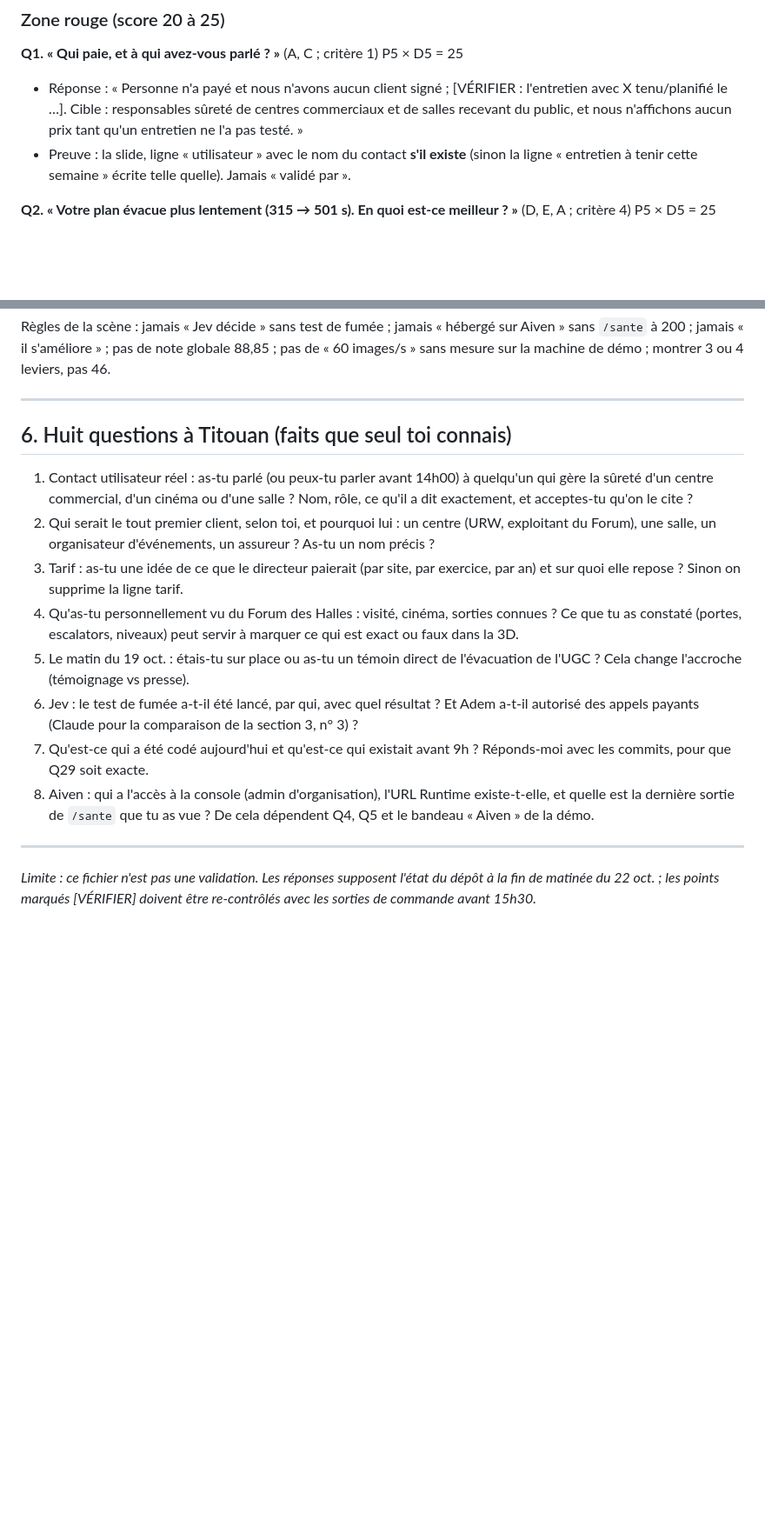
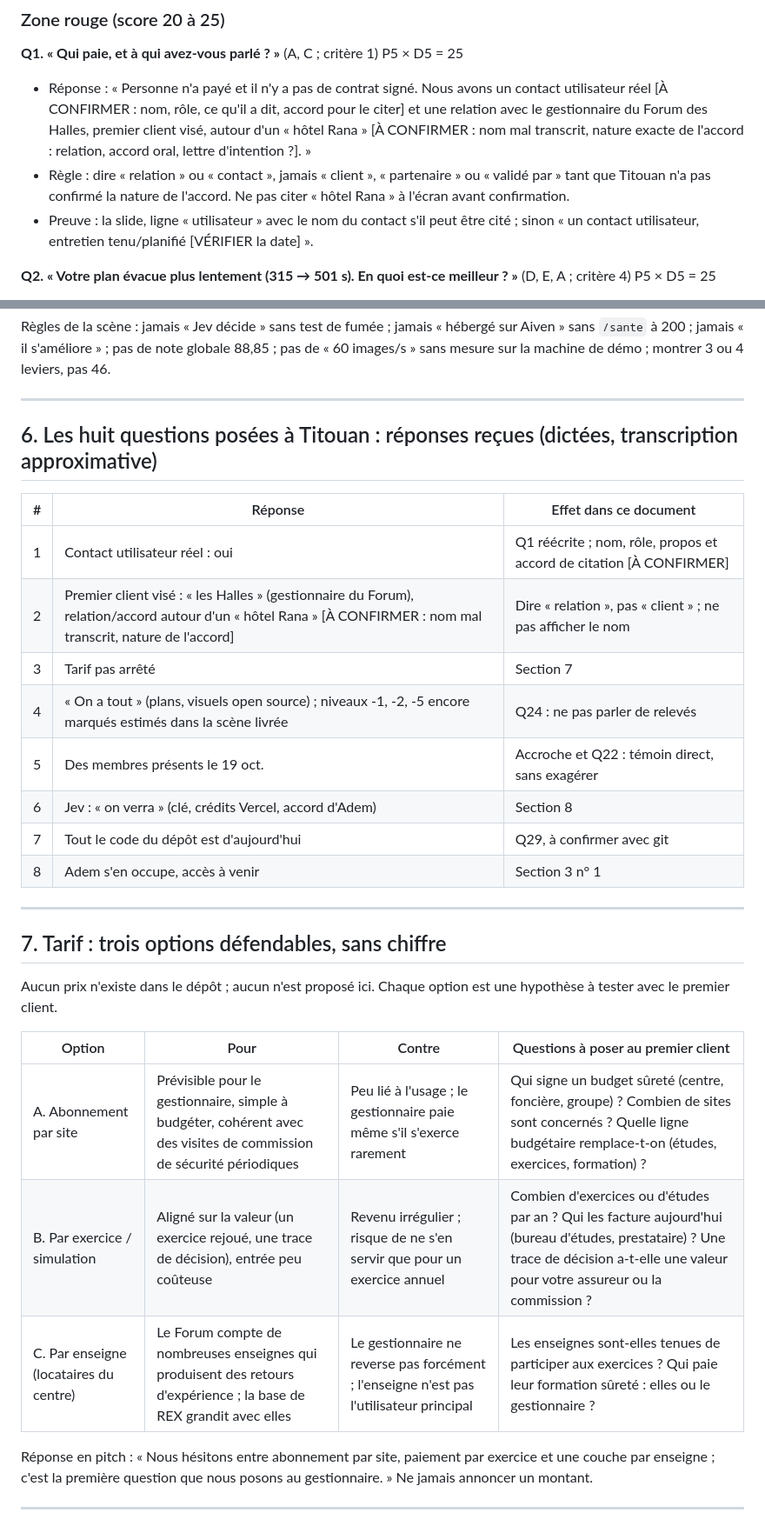
Before and after one commit to adembnn/hack-accel, a Markdown page: reports/titouan/15-sparring-jury.md, 2 parts joined by grey strips. Shown at 87% size. Rendered like a GitHub page; blank space fills up the shorter version.

Commit message:
Recherches de Titouan : sparring du jury mis à jour
Co-Authored-By: Claude Sonnet 5.5 <noreply@anthropic.com>

```diff
--- a/reports/titouan/15-sparring-jury.md
+++ b/reports/titouan/15-sparring-jury.md
@@ -17,8 +17,9 @@ Chaque bloc : juré, critère, réponse en 2 phrases, preuve à montrer à l'éc
 ### Zone rouge (score 20 à 25)
 
 **Q1. « Qui paie, et à qui avez-vous parlé ? »** (A, C ; critère 1) P5 × D5 = 25
-- Réponse : « Personne n'a payé et nous n'avons aucun client signé ; [VÉRIFIER : l'entretien avec X tenu/planifié le …]. Cible : responsables sûreté de centres commerciaux et de salles recevant du public, et nous n'affichons aucun prix tant qu'un entretien ne l'a pas testé. »
-- Preuve : la slide, ligne « utilisateur » avec le nom du contact **s'il existe** (sinon la ligne « entretien à tenir cette semaine » écrite telle quelle). Jamais « validé par ».
+- Réponse : « Personne n'a payé et il n'y a pas de contrat signé. Nous avons un contact utilisateur réel [À CONFIRMER : nom, rôle, ce qu'il a dit, accord pour le citer] et une relation avec le gestionnaire du Forum des Halles, premier client visé, autour d'un « hôtel Rana » [À CONFIRMER : nom mal transcrit, nature exacte de l'accord : relation, accord oral, lettre d'intention ?]. »
+- Règle : dire « relation » ou « contact », jamais « client », « partenaire » ou « validé par » tant que Titouan n'a pas confirmé la nature de l'accord. Ne pas citer « hôtel Rana » à l'écran avant confirmation.
+- Preuve : la slide, ligne « utilisateur » avec le nom du contact s'il peut être cité ; sinon « un contact utilisateur, entretien tenu/planifié [VÉRIFIER la date] ».
 
 **Q2. « Votre plan évacue plus lentement (315 → 501 s). En quoi est-ce meilleur ? »** (D, E, A ; critère 4) P5 × D5 = 25
 - Réponse : « Il n'est pas meilleur partout : il réduit de 24,5 % le temps passé en zone de danger (17 718 → 13 374 personnes-minutes pondérées, 20 graines), mais le temps pour évacuer 90 % passe de 315 à 501 s. L'outil ne tranche pas, il rend l'arbitrage visible au directeur, qui le fait. »
@@ -207,17 +210,32 @@ Règles de la scène : jamais « Jev décide » sans test de fumée ; jamais «
 
 ---
 
-## 6. Huit questions à Titouan (faits que seul toi connais)
+## 6. Les huit questions posées à Titouan : réponses reçues (dictées, transcription approximative)
 
-1. Contact utilisateur réel : as-tu parlé (ou peux-tu parler avant 14h00) à quelqu'un qui gère la sûreté d'un centre commercial, d'un cinéma ou d'une salle ? Nom, rôle, ce qu'il a dit exactement, et acceptes-tu qu'on le cite ?
-2. Qui serait le tout premier client, selon toi, et pourquoi lui : un centre (URW, exploitant du Forum), une salle, un organisateur d'événements, un assureur ? As-tu un nom précis ?
-3. Tarif : as-tu une idée de ce que le directeur paierait (par site, par exercice, par an) et sur quoi elle repose ? Sinon on supprime la ligne tarif.
-4. Qu'as-tu personnellement vu du Forum des Halles : visité, cinéma, sorties connues ? Ce que tu as constaté (portes, escalators, niveaux) peut servir à marquer ce qui est exact ou faux dans la 3D.
-5. Le matin du 19 oct. : étais-tu sur place ou as-tu un témoin direct de l'évacuation de l'UGC ? Cela change l'accroche (témoignage vs presse).
-6. Jev : le test de fumée a-t-il été lancé, par qui, avec quel résultat ? Et Adem a-t-il autorisé des appels payants (Claude pour la comparaison de la section 3, n° 3) ?
-7. Qu'est-ce qui a été codé aujourd'hui et qu'est-ce qui existait avant 9h ? Réponds-moi avec les commits, pour que Q29 soit exacte.
-8. Aiven : qui a l'accès à la console (admin d'organisation), l'URL Runtime existe-t-elle, et quelle est la dernière sortie de `/sante` que tu as vue ? De cela dépendent Q4, Q5 et le bandeau « Aiven » de la démo.
+| # | Réponse | Effet dans ce document |
+|---|---|---|
+| 1 | Contact utilisateur réel : oui | Q1 réécrite ; nom, rôle, propos et accord de citation [À CONFIRMER] |
+| 2 | Premier client visé : « les Halles » (gestionnaire du Forum), relation/accord autour d'un « hôtel Rana » [À CONFIRMER : nom mal transcrit, nature de l'accord] | Dire « relation », pas « client » ; ne pas afficher le nom |
+| 3 | Tarif pas arrêté | Section 7 |
+| 4 | « On a tout » (plans, visuels open source) ; niveaux -1, -2, -5 encore marqués estimés dans la scène livrée | Q24 : ne pas parler de relevés |
+| 5 | Des membres présents le 19 oct. | Accroche et Q22 : témoin direct, sans exagérer |
+| 6 | Jev : « on verra » (clé, crédits Vercel, accord d'Adem) | Section 8 |
+| 7 | Tout le code du dépôt est d'aujourd'hui | Q29, à confirmer avec git |
+| 8 | Adem s'en occupe, accès à venir | Section 3 n° 1 |
 
 ---
 
-*Limite : ce fichier n'est pas une validation. Les réponses supposent l'état du dépôt à la fin de matinée du 22 oct. ; les points marqués [VÉRIFIER] doivent être re-contrôlés avec les sorties de commande avant 15h30.*
+## 7. Tarif : trois options défendables, sans chiffre
+
+Aucun prix n'existe dans le dépôt ; aucun n'est proposé ici. Chaque option est une hypothèse à tester avec le premier client.
+
+| Option | Pour | Contre | Questions à poser au premier client |
+|---|---|---|---|
+| A. Abonnement par site | Prévisible pour le gestionnaire, simple à budgéter, cohérent avec des visites de commission de sécurité périodiques | Peu lié à l'usage ; le gestionnaire paie même s'il s'exerce rarement | Qui signe un budget sûreté (centre, foncière, groupe) ? Combien de sites sont concernés ? Quelle ligne budgétaire remplace-t-on (études, exercices, formation) ? |
+| B. Par exercice / simulation | Aligné sur la valeur (un exercice rejoué, une trace de décision), entrée peu coûteuse | Revenu irrégulier ; risque de ne s'en servir que pour un exercice annuel | Combien d'exercices ou d'études par an ? Qui les facture aujourd'hui (bureau d'études, prestataire) ? Une trace de décision a-t-elle une valeur pour votre assureur ou la commission ? |
+| C. Par enseigne (locataires du centre) | Le Forum compte de nombreuses enseignes qui produisent des retours d'expérience ; la base de REX grandit avec elles | Le gestionnaire ne reverse pas forcément ; l'enseigne n'est pas l'utilisateur principal | Les enseignes sont-elles tenues de participer aux exercices ? Qui paie leur formation sûreté : elles ou le gestionnaire ? |
+
+Réponse en pitch : « Nous hésitons entre abonnement par site, paiement par exercice et une couche par enseigne ; c'est la première question que nous posons au gestionnaire. » Ne jamais annoncer un montant.
+
+---
+
```
Also changed, not shown: other parts of reports/titouan/15-sparring-jury.md (+34 -11 lines).
